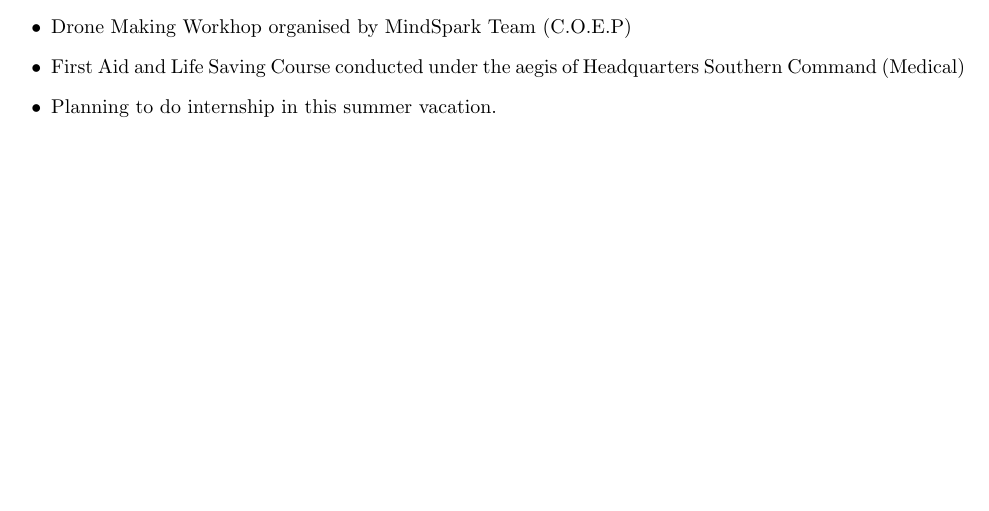
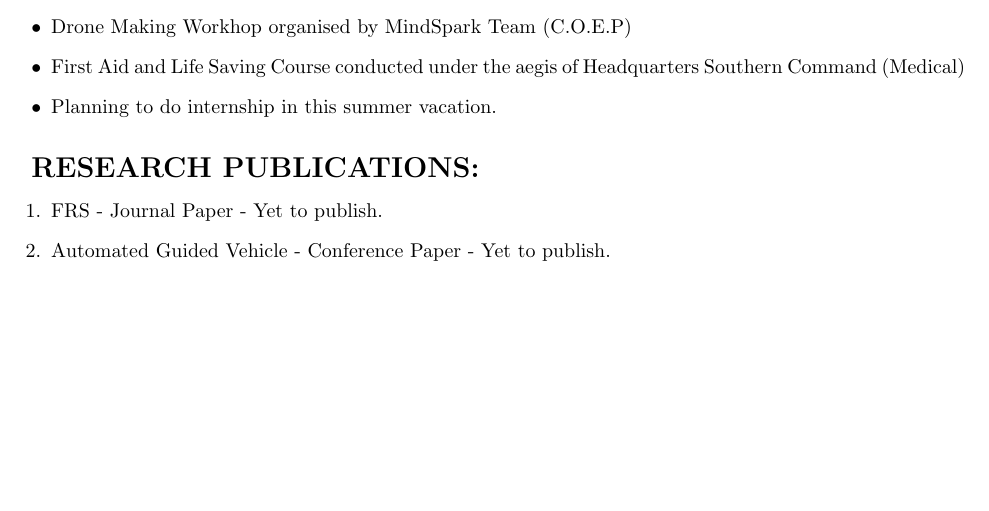
Before and after one commit to HemantGorakshGhuge/Hemant_Resume, a LaTeX CV (Resume.tex): part of page 2 of 2, cut so that both start at the same text. Compiled offline with pdfLaTeX.

Commit message:
Research Publication added

```diff
--- a/Resume.tex
+++ b/Resume.tex
@@ -81,5 +81,11 @@ Raspberry Pi running amazon's "Alexa voice services"$.$ Python and Bash Scriptin
 \item Planning to do internship in this summer vacation.\\
 \end{itemize}
 
+{\textbf{\Large{RESEARCH PUBLICATIONS:}}}
+\begin{enumerate}
+\item FRS - Journal Paper - Yet to publish.
+\item Automated Guided Vehicle - Conference Paper - Yet to publish. \\
+\end{enumerate}
+
 
 \end{document}
```
Also changed, not shown: Resume.pdf, 1 other file.
